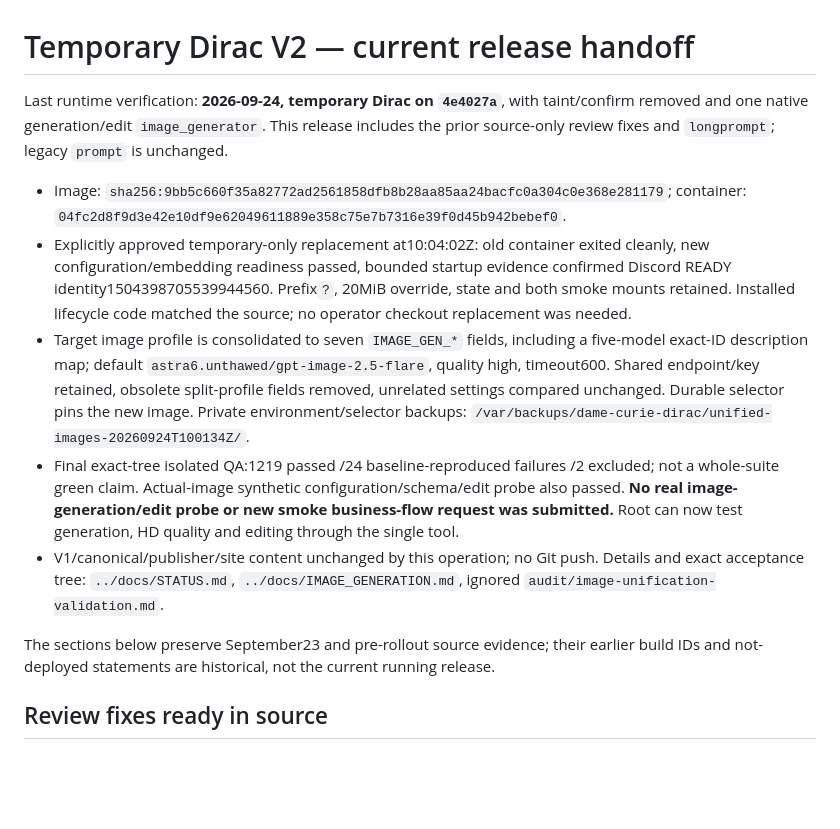
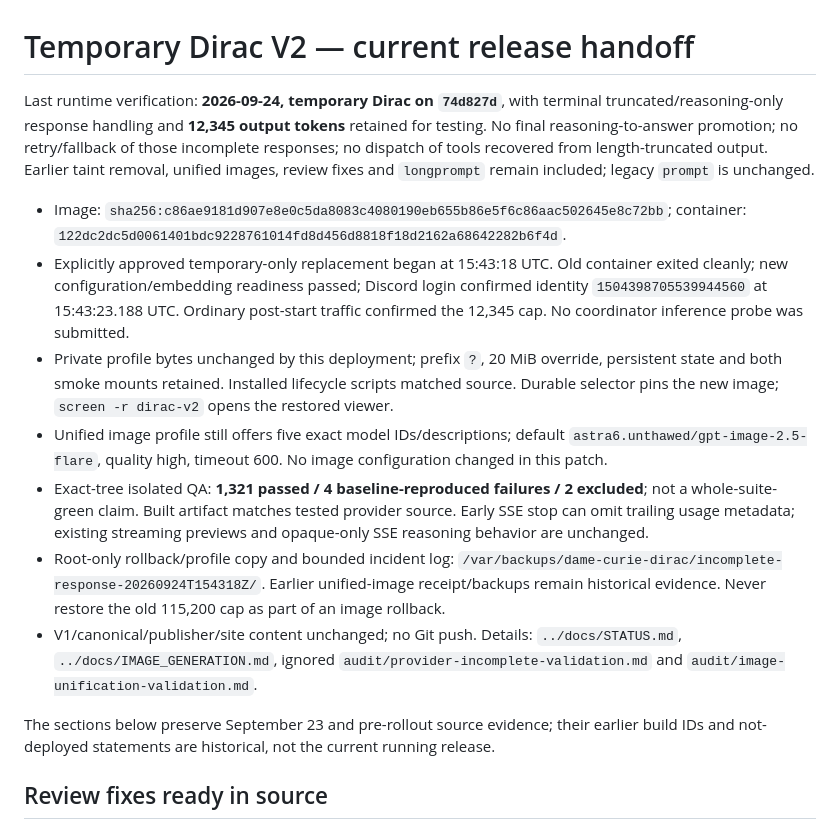
Before and after one commit to donpimponnousacondom-afk/dame-curie, a Markdown page: phase-II_v2/DIRAC_HANDOFF.md, the part around the change. Drawn GitHub-style; blank space fills up the shorter version.

```diff
--- a/phase-II_v2/DIRAC_HANDOFF.md
+++ b/phase-II_v2/DIRAC_HANDOFF.md
@@ -1,14 +1,16 @@
 # Temporary Dirac V2 — current release handoff
 
-Last runtime verification: **2026-09-24, temporary Dirac on `4e4027a`**, with taint/confirm removed and one native generation/edit `image_generator`. This release includes the prior source-only review fixes and `longprompt`; legacy `prompt` is unchanged.
+Last runtime verification: **2026-09-24, temporary Dirac on `74d827d`**, with terminal truncated/reasoning-only response handling and **12,345 output tokens** retained for testing. No final reasoning-to-answer promotion; no retry/fallback of those incomplete responses; no dispatch of tools recovered from length-truncated output. Earlier taint removal, unified images, review fixes and `longprompt` remain included; legacy `prompt` is unchanged.
 
-- Image: `sha256:9bb5c660f35a82772ad2561858dfb8b28aa85aa24bacfc0a304c0e368e281179`; container: `04fc2d8f9d3e42e10df9e62049611889e358c75e7b7316e39f0d45b942bebef0`.
-- Explicitly approved temporary-only replacement at10:04:02Z: old container exited cleanly, new configuration/embedding readiness passed, bounded startup evidence confirmed Discord READY identity1504398705539944560. Prefix`?`, 20MiB override, state and both smoke mounts retained. Installed lifecycle code matched the source; no operator checkout replacement was needed.
-- Target image profile is consolidated to seven `IMAGE_GEN_*` fields, including a five-model exact-ID description map; default `astra6.unthawed/gpt-image-2.5-flare`, quality high, timeout600. Shared endpoint/key retained, obsolete split-profile fields removed, unrelated settings compared unchanged. Durable selector pins the new image. Private environment/selector backups: `/var/backups/dame-curie-dirac/unified-images-20260924T100134Z/`.
-- Final exact-tree isolated QA:1219 passed /24 baseline-reproduced failures /2 excluded; not a whole-suite green claim. Actual-image synthetic configuration/schema/edit probe also passed. **No real image-generation/edit probe or new smoke business-flow request was submitted.** Root can now test generation, HD quality and editing through the single tool.
-- V1/canonical/publisher/site content unchanged by this operation; no Git push. Details and exact acceptance tree: `../docs/STATUS.md`, `../docs/IMAGE_GENERATION.md`, ignored `audit/image-unification-validation.md`.
+- Image: `sha256:c86ae9181d907e8e0c5da8083c4080190eb655b86e5f6c86aac502645e8c72bb`; container: `122dc2dc5d0061401bdc9228761014fd8d456d8818f18d2162a68642282b6f4d`.
+- Explicitly approved temporary-only replacement began at 15:43:18 UTC. Old container exited cleanly; new configuration/embedding readiness passed; Discord login confirmed identity `1504398705539944560` at 15:43:23.188 UTC. Ordinary post-start traffic confirmed the 12,345 cap. No coordinator inference probe was submitted.
+- Private profile bytes unchanged by this deployment; prefix `?`, 20 MiB override, persistent state and both smoke mounts retained. Installed lifecycle scripts matched source. Durable selector pins the new image; `screen -r dirac-v2` opens the restored viewer.
+- Unified image profile still offers five exact model IDs/descriptions; default `astra6.unthawed/gpt-image-2.5-flare`, quality high, timeout 600. No image configuration changed in this patch.
+- Exact-tree isolated QA: **1,321 passed / 4 baseline-reproduced failures / 2 excluded**; not a whole-suite-green claim. Built artifact matches tested provider source. Early SSE stop can omit trailing usage metadata; existing streaming previews and opaque-only SSE reasoning behavior are unchanged.
+- Root-only rollback/profile copy and bounded incident log: `/var/backups/dame-curie-dirac/incomplete-response-20260924T154318Z/`. Earlier unified-image receipt/backups remain historical evidence. Never restore the old 115,200 cap as part of an image rollback.
+- V1/canonical/publisher/site content unchanged; no Git push. Details: `../docs/STATUS.md`, `../docs/IMAGE_GENERATION.md`, ignored `audit/provider-incomplete-validation.md` and `audit/image-unification-validation.md`.
 
-The sections below preserve September23 and pre-rollout source evidence; their earlier build IDs and not-deployed statements are historical, not the current running release.
+The sections below preserve September 23 and pre-rollout source evidence; their earlier build IDs and not-deployed statements are historical, not the current running release.
 
 ## Review fixes ready in source
 
```
Also changed, not shown: docs/STATUS.md (+12 -2 lines).
